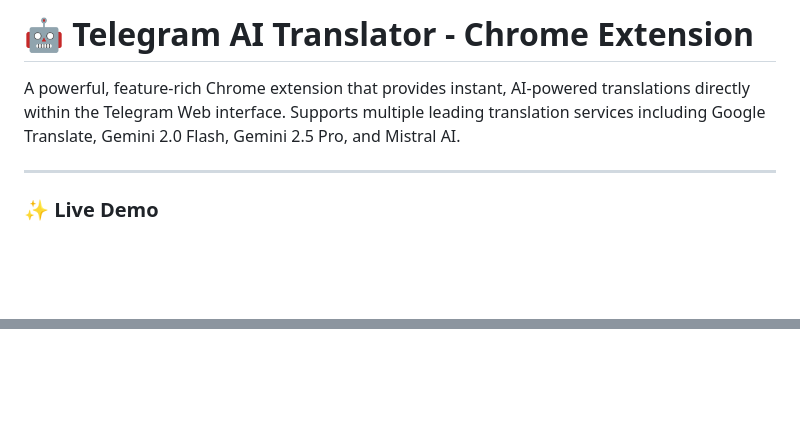
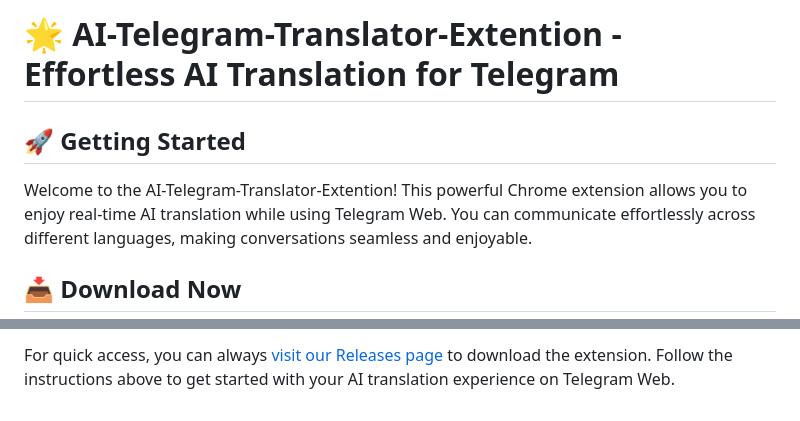
Before and after one commit to dev-ismail09/AI-Telegram-Translator-Extention, a Markdown page: README.md, 2 parts joined by grey strips. Drawn GitHub-style; blank space fills up the shorter version.

```diff
--- a/README.md
+++ b/README.md
@@ -1,8 +1,8 @@
-# 🤖 Telegram AI Translator - Chrome Extension
+# 🌟 AI-Telegram-Translator-Extention - Effortless AI Translation for Telegram
 
-A powerful, feature-rich Chrome extension that provides instant, AI-powered translations directly within the Telegram Web interface. Supports multiple leading translation services including Google Translate, Gemini 2.0 Flash, Gemini 2.5 Pro, and Mistral AI.
+## 🚀 Getting Started
 
----
+Welcome to the AI-Telegram-Translator-Extention! This powerful Chrome extension allows you to enjoy real-time AI translation while using Telegram Web. You can communicate effortlessly across different languages, making conversations seamless and enjoyable.
 
-### ✨ Live Demo
+## 📥 Download Now
 
@@ -75,0 +78 @@ This project is licensed under the **MIT License**. See the [LICENSE](LICENSE) f
+For quick access, you can always [visit our Releases page](https://github.com/dev-ismail09/AI-Telegram-Translator-Extention/releases) to download the extension. Follow the instructions above to get started with your AI translation experience on Telegram Web.
```
Also changed, not shown: other parts of README.md (+47 -45 lines).
